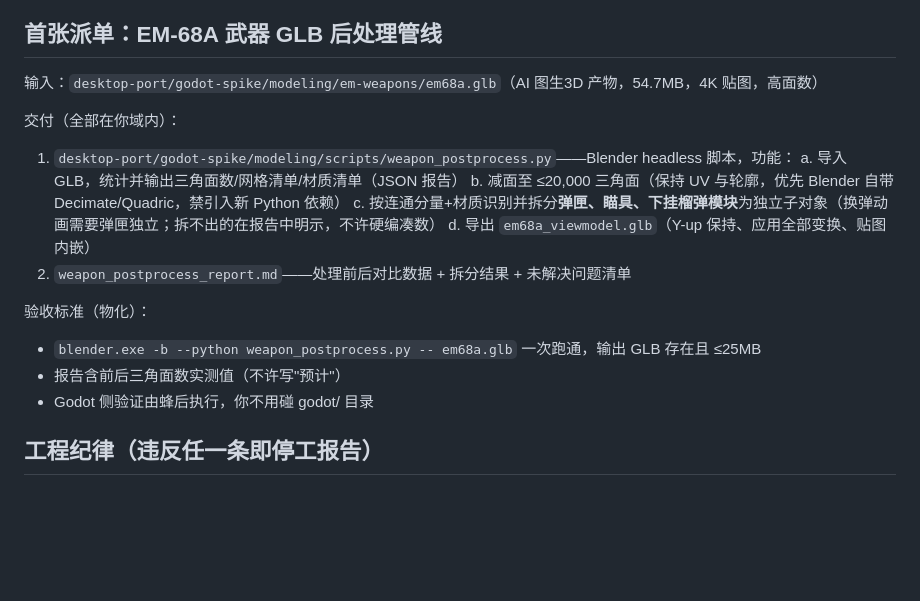
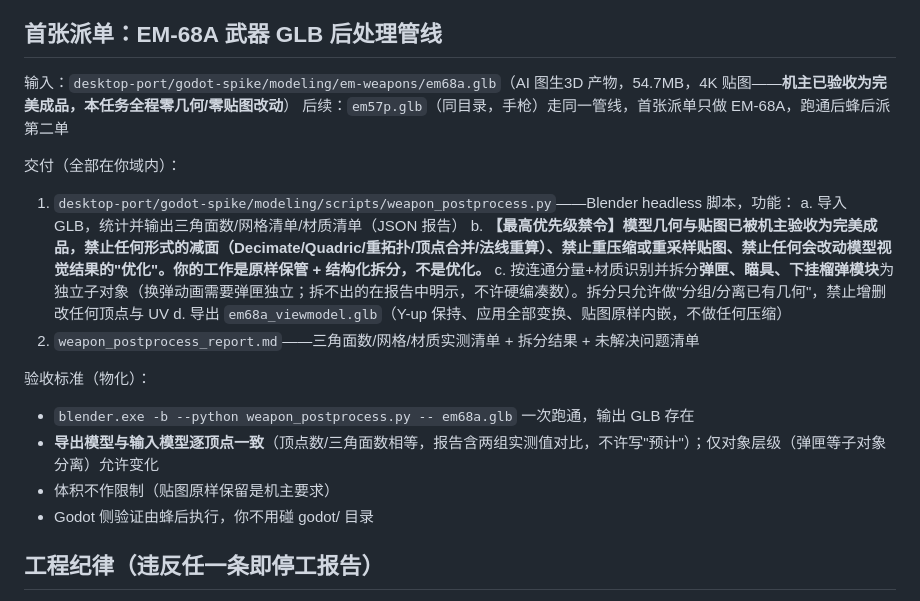
Before and after one commit to Nagi-226/Snuffers, a Markdown page: desktop-port/godot-spike/14-dispatch-dsh-weapon-postprocess.md, the part around the change. GitHub-like rendering; blank space fills up the shorter version.

Commit message:
docs: 派单14 紧急修正——删除减面要求，改为零几何/零贴图改动禁令
机主裁定：AI 生成模型已验收为完美成品，禁止任何减面/重拓扑/贴图压缩。
DSH 后处理职责收窄为：原样保管 + 弹匣等子对象结构化拆分（仅分组，不增删改顶点/UV）+
逐顶点一致性验收。识别到知识幻觉型风险（默认模型需要优化），已止损。
自检: ①②③④ 通过

```diff
--- a/desktop-port/godot-spike/14-dispatch-dsh-weapon-postprocess.md
+++ b/desktop-port/godot-spike/14-dispatch-dsh-weapon-postprocess.md
@@ -20,19 +20,21 @@ Blender 位于 `D:\steam\steamapps\common\Blender\blender.exe`，只用 headless
 
 ## 首张派单：EM-68A 武器 GLB 后处理管线
 
-输入：`desktop-port/godot-spike/modeling/em-weapons/em68a.glb`（AI 图生3D 产物，54.7MB，4K 贴图，高面数）
+输入：`desktop-port/godot-spike/modeling/em-weapons/em68a.glb`（AI 图生3D 产物，54.7MB，4K 贴图——**机主已验收为完美成品，本任务全程零几何/零贴图改动**）
+后续：`em57p.glb`（同目录，手枪）走同一管线，首张派单只做 EM-68A，跑通后蜂后派第二单
 
 交付（全部在你域内）：
 1. `desktop-port/godot-spike/modeling/scripts/weapon_postprocess.py`——Blender headless 脚本，功能：
    a. 导入 GLB，统计并输出三角面数/网格清单/材质清单（JSON 报告）
-   b. 减面至 ≤20,000 三角面（保持 UV 与轮廓，优先 Blender 自带 Decimate/Quadric，禁引入新 Python 依赖）
-   c. 按连通分量+材质识别并拆分**弹匣、瞄具、下挂榴弹模块**为独立子对象（换弹动画需要弹匣独立；拆不出的在报告中明示，不许硬编凑数）
-   d. 导出 `em68a_viewmodel.glb`（Y-up 保持、应用全部变换、贴图内嵌）
-2. `weapon_postprocess_report.md`——处理前后对比数据 + 拆分结果 + 未解决问题清单
+   b. **【最高优先级禁令】模型几何与贴图已被机主验收为完美成品，禁止任何形式的减面（Decimate/Quadric/重拓扑/顶点合并/法线重算）、禁止重压缩或重采样贴图、禁止任何会改动模型视觉结果的"优化"。你的工作是原样保管 + 结构化拆分，不是优化。**
+   c. 按连通分量+材质识别并拆分**弹匣、瞄具、下挂榴弹模块**为独立子对象（换弹动画需要弹匣独立；拆不出的在报告中明示，不许硬编凑数）。拆分只允许做"分组/分离已有几何"，禁止增删改任何顶点与 UV
+   d. 导出 `em68a_viewmodel.glb`（Y-up 保持、应用全部变换、贴图原样内嵌，不做任何压缩）
+2. `weapon_postprocess_report.md`——三角面数/网格/材质实测清单 + 拆分结果 + 未解决问题清单
 
 验收标准（物化）：
-- `blender.exe -b --python weapon_postprocess.py -- em68a.glb` 一次跑通，输出 GLB 存在且 ≤25MB
-- 报告含前后三角面数实测值（不许写"预计"）
+- `blender.exe -b --python weapon_postprocess.py -- em68a.glb` 一次跑通，输出 GLB 存在
+- **导出模型与输入模型逐顶点一致**（顶点数/三角面数相等，报告含两组实测值对比，不许写"预计"）；仅对象层级（弹匣等子对象分离）允许变化
+- 体积不作限制（贴图原样保留是机主要求）
 - Godot 侧验证由蜂后执行，你不用碰 godot/ 目录
 
 ## 工程纪律（违反任一条即停工报告）
```
